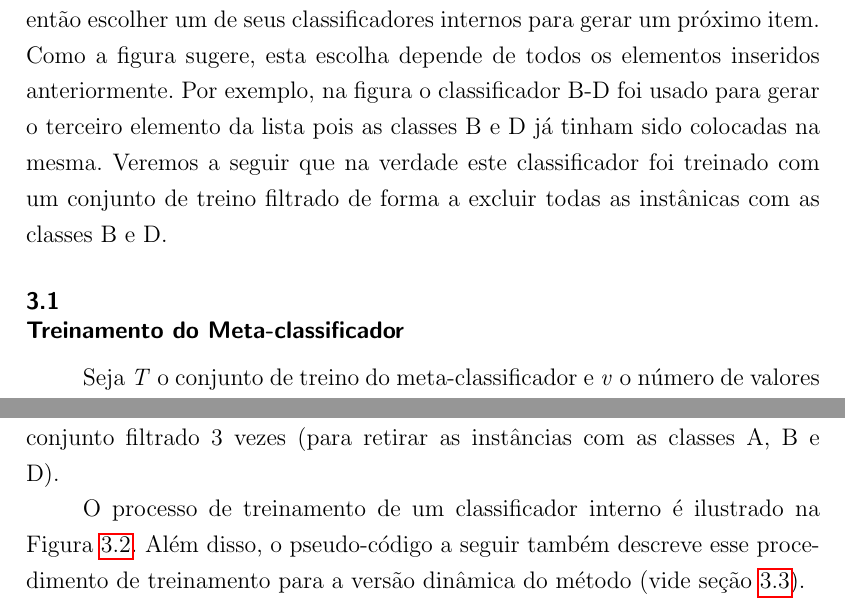
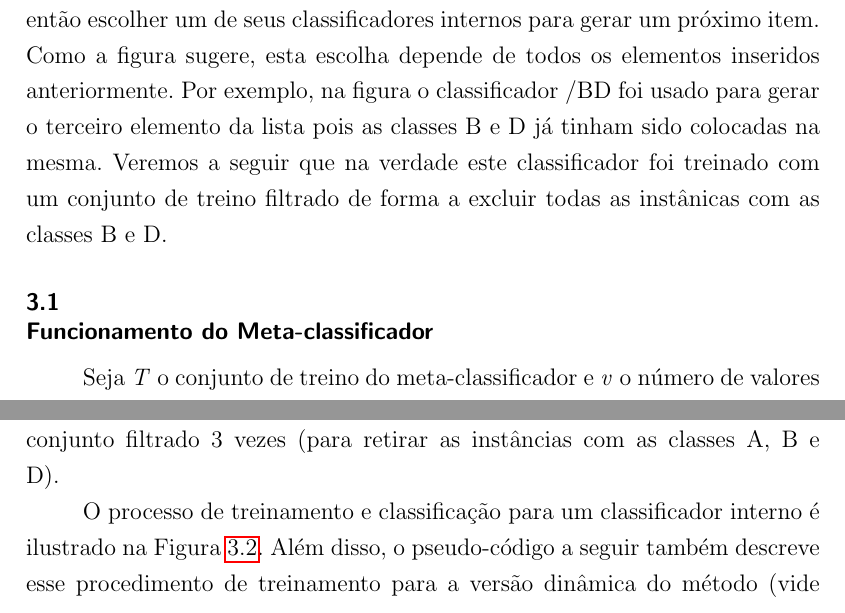
Before and after one commit to danielmarques/thesispuc, a LaTeX thesis (thesis.tex, which reads chapters/metodoproposto.tex): two parts of page 24 of 43, joined at a grey line, cut so that both start at the same text. Compiled offline with pdfLaTeX.

Commit message:
Reviews chapter Metodo Proposto

```diff
--- a/chapters/metodoproposto.tex
+++ b/chapters/metodoproposto.tex
@@ -17,10 +17,10 @@ No exemplo da Figura \ref{fig:metodoproposto01} queremos gerar uma lista de saí
 O classificador inicial (alfa) sempre gera o primeiro item de uma lista.
 O meta-classificador precisa então escolher um de seus classificadores internos para gerar um próximo item.
 Como a figura sugere, esta escolha depende de todos os elementos inseridos anteriormente.
-Por exemplo, na figura o classificador B-D foi usado para gerar o terceiro elemento da lista pois as classes B e D já tinham sido colocadas na mesma.
+Por exemplo, na figura o classificador /BD foi usado para gerar o terceiro elemento da lista pois as classes B e D já tinham sido colocadas na mesma.
 Veremos a seguir que na verdade este classificador foi treinado com um conjunto de treino filtrado de forma a excluir todas as instânicas com as classes B e D.
 
-\section{Treinamento do Meta-classificador}
+\section{Funcionamento do Meta-classificador}
 
 Seja \textit{T} o conjunto de treino do meta-classificador e \textit{v} o número de valores distintos que seu atributo classe pode assumir.
 Este conjunto será filtrado de formas diferentes e então utilizado para treinar os classificadores internos.
@@ -32,7 +32,7 @@ Estas filtragens retiram sucessivamente do conjunto de treino as instâncias cuj
 No exemplo anterior, da Figura \ref{fig:metodoproposto01}, o classificador A-B-D é usado para gerar o quarto elemento da lista.
 Este classificador foi treinado com um conjunto filtrado 3 vezes (para retirar as instâncias com as classes A, B e D).
 
-O processo de treinamento de um classificador interno é ilustrado na Figura \ref{fig:metodoproposto02}.
+O processo de treinamento e classificação para um classificador interno é ilustrado na Figura \ref{fig:metodoproposto02}.
 Além disso, o pseudo-código a seguir também descreve esse procedimento de treinamento para a versão dinâmica do método (vide seção \ref{sec:versoesdometodo}).
 \\
 
```
